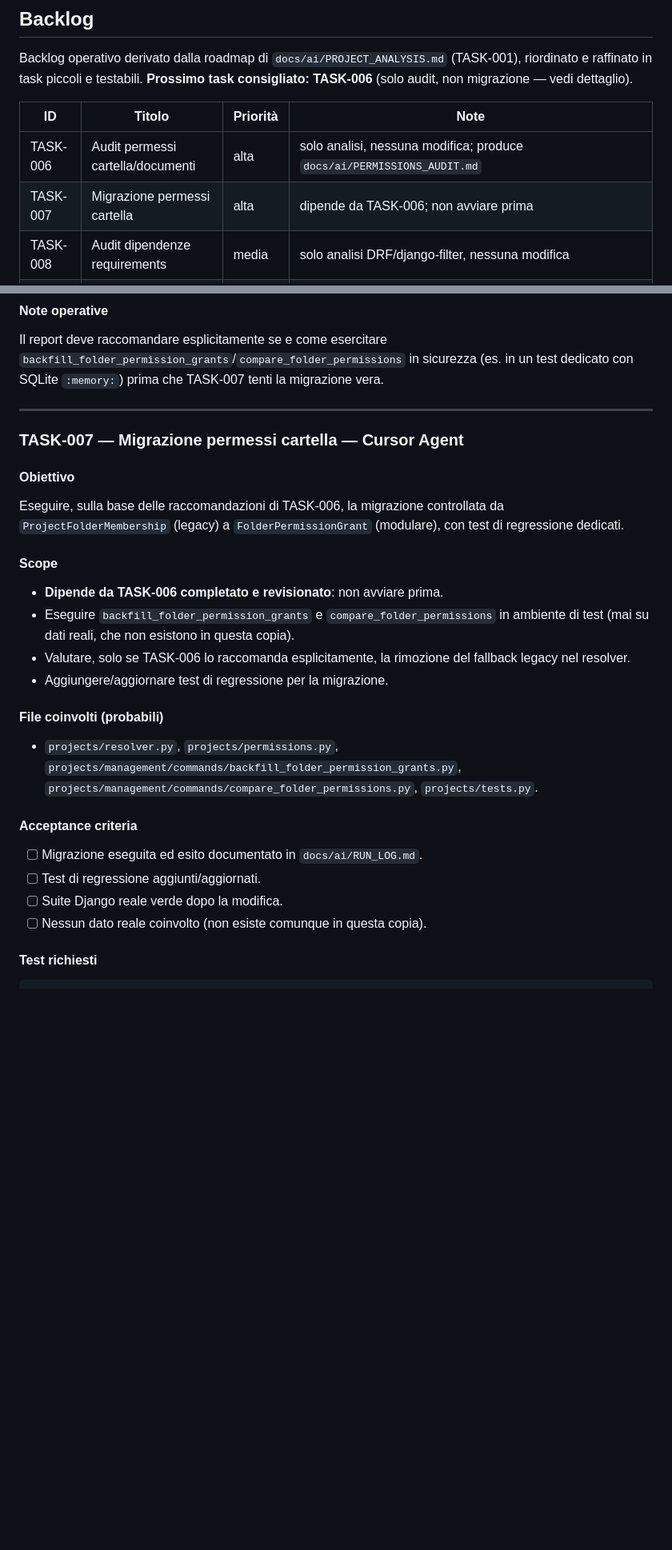
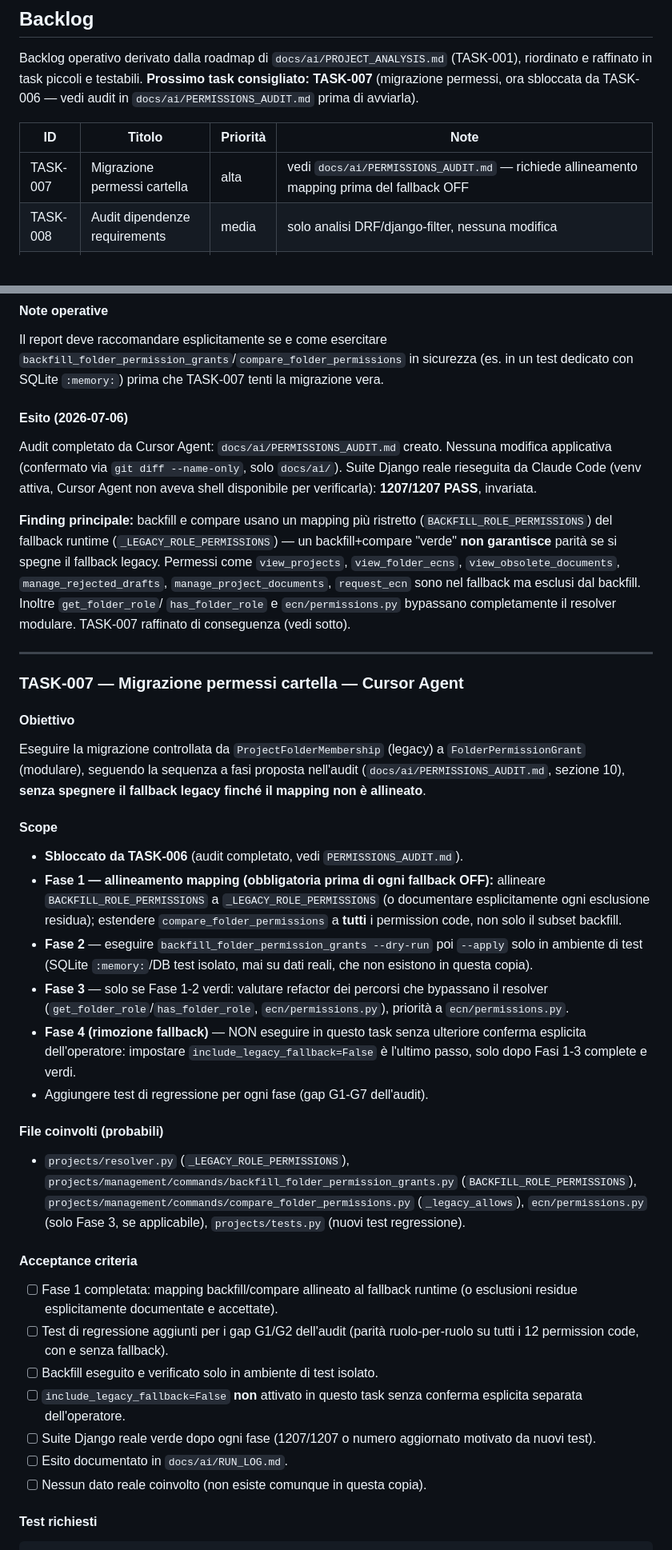
Before and after one commit to FrankDesogus/Documentale_workcopy, a Markdown page: docs/ai/TASKS.md, 2 parts joined by grey strips. Shown at 80% size. GitHub-like rendering; blank space fills up the shorter version.

Commit message:
Audit Documentale folder and document permissions

```diff
--- a/docs/ai/TASKS.md
+++ b/docs/ai/TASKS.md
@@ -22,13 +22,13 @@ _Nessun task in corso._
 
 Backlog operativo derivato dalla roadmap di `docs/ai/PROJECT_ANALYSIS.md`
 (TASK-001), riordinato e raffinato in task piccoli e testabili.
-**Prossimo task consigliato: TASK-006** (solo audit, non migrazione — vedi
-dettaglio).
+**Prossimo task consigliato: TASK-007** (migrazione permessi, ora sbloccata
+da TASK-006 — vedi audit in `docs/ai/PERMISSIONS_AUDIT.md` prima di
+avviarla).
 
 | ID | Titolo | Priorità | Note |
 | -- | ------ | -------- | ---- |
-| TASK-006 | Audit permessi cartella/documenti | alta | solo analisi, nessuna modifica; produce `docs/ai/PERMISSIONS_AUDIT.md` |
-| TASK-007 | Migrazione permessi cartella | alta | dipende da TASK-006; non avviare prima |
+| TASK-007 | Migrazione permessi cartella | alta | vedi `docs/ai/PERMISSIONS_AUDIT.md` — richiede allineamento mapping prima del fallback OFF |
 | TASK-008 | Audit dipendenze requirements | media | solo analisi DRF/django-filter, nessuna modifica |
 | TASK-009 | Pulizia dipendenze inutilizzate | media | dipende da TASK-008 |
 | TASK-010 | Allineamento documentazione progetto | bassa | AI_CONTEXT.md/PROJECT_HANDOFF.md/DEPLOY.md, no codice |
@@ -526,38 +527,76 @@ Il report deve raccomandare esplicitamente se e come esercitare
 sicurezza (es. in un test dedicato con SQLite `:memory:`) prima che
 TASK-007 tenti la migrazione vera.
 
+#### Esito (2026-07-06)
+
+Audit completato da Cursor Agent: `docs/ai/PERMISSIONS_AUDIT.md` creato.
+Nessuna modifica applicativa (confermato via `git diff --name-only`, solo
+`docs/ai/`). Suite Django reale rieseguita da Claude Code (venv attiva,
+Cursor Agent non aveva shell disponibile per verificarla): **1207/1207
+PASS**, invariata.
+
+**Finding principale:** backfill e compare usano un mapping più ristretto
+(`BACKFILL_ROLE_PERMISSIONS`) del fallback runtime
+(`_LEGACY_ROLE_PERMISSIONS`) — un backfill+compare "verde" **non
+garantisce** parità se si spegne il fallback legacy. Permessi come
+`view_projects`, `view_folder_ecns`, `view_obsolete_documents`,
+`manage_rejected_drafts`, `manage_project_documents`, `request_ecn` sono
+nel fallback ma esclusi dal backfill. Inoltre `get_folder_role`/
+`has_folder_role` e `ecn/permissions.py` bypassano completamente il
+resolver modulare. TASK-007 raffinato di conseguenza (vedi sotto).
+
 ---
 
 ### TASK-007 — Migrazione permessi cartella — Cursor Agent
 
 #### Obiettivo
 
-Eseguire, sulla base delle raccomandazioni di TASK-006, la migrazione
-controllata da `ProjectFolderMembership` (legacy) a `FolderPermissionGrant`
-(modulare), con test di regressione dedicati.
+Eseguire la migrazione controllata da `ProjectFolderMembership` (legacy) a
+`FolderPermissionGrant` (modulare), seguendo la sequenza a fasi proposta
+nell'audit (`docs/ai/PERMISSIONS_AUDIT.md`, sezione 10), **senza spegnere
+il fallback legacy finché il mapping non è allineato**.
 
 #### Scope
 
-- **Dipende da TASK-006 completato e revisionato**: non avviare prima.
-- Eseguire `backfill_folder_permission_grants` e
-  `compare_folder_permissions` in ambiente di test (mai su dati reali,
-  che non esistono in questa copia).
-- Valutare, solo se TASK-006 lo raccomanda esplicitamente, la rimozione
-  del fallback legacy nel resolver.
-- Aggiungere/aggiornare test di regressione per la migrazione.
+- **Sbloccato da TASK-006** (audit completato, vedi `PERMISSIONS_AUDIT.md`).
+- **Fase 1 — allineamento mapping (obbligatoria prima di ogni fallback OFF):**
+  allineare `BACKFILL_ROLE_PERMISSIONS` a `_LEGACY_ROLE_PERMISSIONS` (o
+  documentare esplicitamente ogni esclusione residua); estendere
+  `compare_folder_permissions` a **tutti** i permission code, non solo il
+  subset backfill.
+- **Fase 2** — eseguire `backfill_folder_permission_grants --dry-run` poi
+  `--apply` solo in ambiente di test (SQLite `:memory:`/DB test isolato,
+  mai su dati reali, che non esistono in questa copia).
+- **Fase 3** — solo se Fase 1-2 verdi: valutare refactor dei percorsi che
+  bypassano il resolver (`get_folder_role`/`has_folder_role`,
+  `ecn/permissions.py`), priorità a `ecn/permissions.py`.
+- **Fase 4 (rimozione fallback)** — NON eseguire in questo task senza
+  ulteriore conferma esplicita dell'operatore: impostare
+  `include_legacy_fallback=False` è l'ultimo passo, solo dopo Fasi 1-3
+  complete e verdi.
+- Aggiungere test di regressione per ogni fase (gap G1-G7 dell'audit).
 
 #### File coinvolti (probabili)
 
-- `projects/resolver.py`, `projects/permissions.py`,
-  `projects/management/commands/backfill_folder_permission_grants.py`,
-  `projects/management/commands/compare_folder_permissions.py`,
-  `projects/tests.py`.
+- `projects/resolver.py` (`_LEGACY_ROLE_PERMISSIONS`),
+  `projects/management/commands/backfill_folder_permission_grants.py`
+  (`BACKFILL_ROLE_PERMISSIONS`),
+  `projects/management/commands/compare_folder_permissions.py`
+  (`_legacy_allows`), `ecn/permissions.py` (solo Fase 3, se applicabile),
+  `projects/tests.py` (nuovi test regressione).
 
 #### Acceptance criteria
 
-- [ ] Migrazione eseguita ed esito documentato in `docs/ai/RUN_LOG.md`.
-- [ ] Test di regressione aggiunti/aggiornati.
-- [ ] Suite Django reale verde dopo la modifica.
+- [ ] Fase 1 completata: mapping backfill/compare allineato al fallback
+      runtime (o esclusioni residue esplicitamente documentate e accettate).
+- [ ] Test di regressione aggiunti per i gap G1/G2 dell'audit (parità
+      ruolo-per-ruolo su tutti i 12 permission code, con e senza fallback).
+- [ ] Backfill eseguito e verificato solo in ambiente di test isolato.
+- [ ] `include_legacy_fallback=False` **non** attivato in questo task senza
+      conferma esplicita separata dell'operatore.
+- [ ] Suite Django reale verde dopo ogni fase (1207/1207 o numero
+      aggiornato motivato da nuovi test).
+- [ ] Esito documentato in `docs/ai/RUN_LOG.md`.
 - [ ] Nessun dato reale coinvolto (non esiste comunque in questa copia).
 
 #### Test richiesti
```
Also changed, not shown: other parts of docs/ai/TASKS.md (+1 -0 lines), docs/ai/PERMISSIONS_AUDIT.md (added, +404 -0 lines), docs/ai/RUN_LOG.md (+48 -0 lines).
